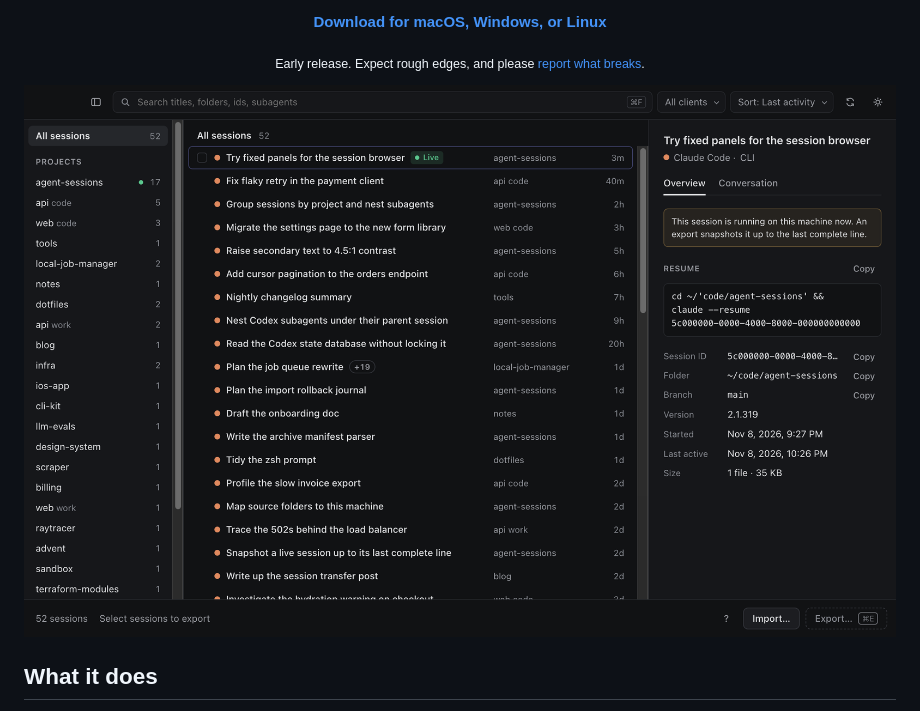
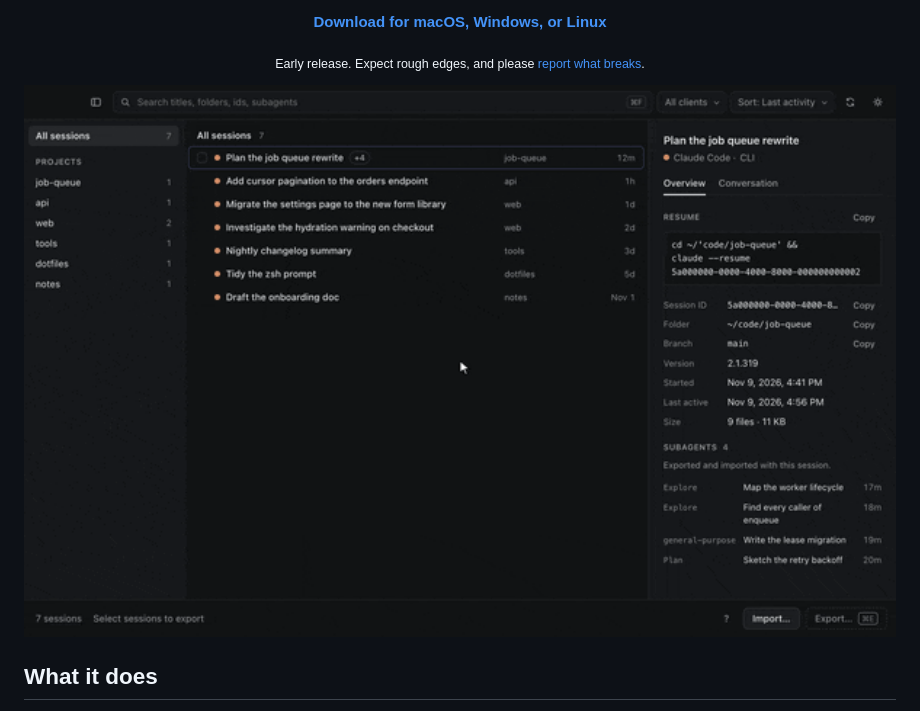
Before and after one commit to karlhsueh/agent-session-mover, a Markdown page: README.md, the part around the change. Drawn GitHub-style; pictures changed too: docs/assets/demo.gif (added), docs/assets/screenshot.png (deleted).

```diff
--- a/README.md
+++ b/README.md
@@ -8,7 +8,7 @@
 
 <p align="center"><sub>Early release. Expect rough edges, and please <a href="https://github.com/karlhsueh/agent-sessions/issues/new/choose">report what breaks</a>.</sub></p>
 
-<p align="center"><img src="docs/assets/screenshot.png" width="900" alt="Agent Sessions listing sessions by project, with one session's resume command in the detail panel" /></p>
+<p align="center"><img src="docs/assets/demo.gif" width="900" alt="Exporting three Claude Code sessions on a laptop, importing the file on another computer, and getting a claude --resume command for each" /></p>
 
 ## What it does
 
```
Also changed, not shown: CONTRIBUTING.md (+2 -2 lines), 4 other files.
